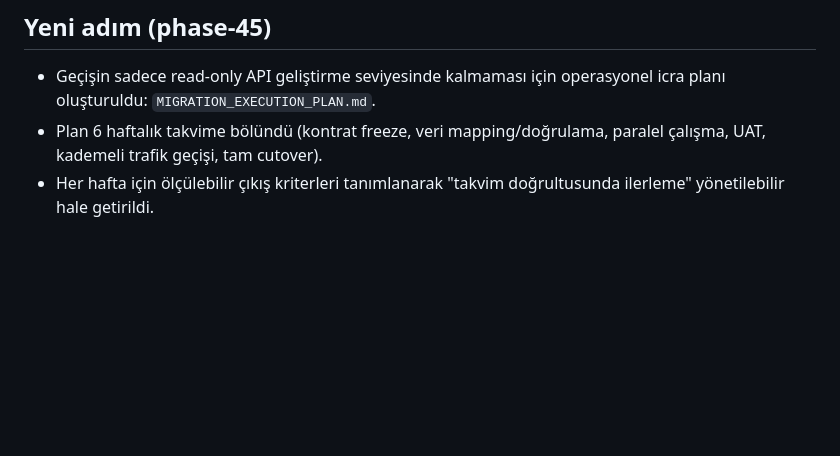
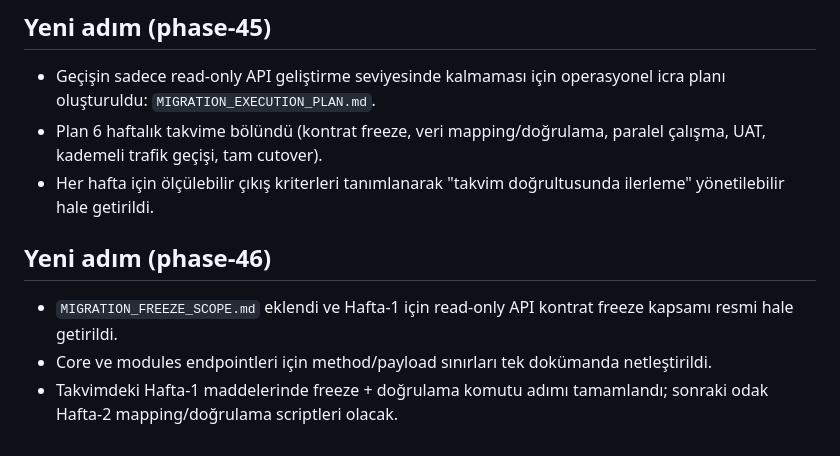
Before and after one commit to ayzekinus/napi, a Markdown page: MIGRATION_START.md, the part around the change. Rendered like a GitHub page; blank space fills up the shorter version.

Commit message:
Define week-1 freeze scope and update migration schedule progress (#49)

```diff
--- a/MIGRATION_START.md
+++ b/MIGRATION_START.md
@@ -250,3 +250,9 @@ Bu commit, mevcut PHP tabanlı sistemden yeni mimariye geçiş için başlangı
 - Geçişin sadece read-only API geliştirme seviyesinde kalmaması için operasyonel icra planı oluşturuldu: `MIGRATION_EXECUTION_PLAN.md`.
 - Plan 6 haftalık takvime bölündü (kontrat freeze, veri mapping/doğrulama, paralel çalışma, UAT, kademeli trafik geçişi, tam cutover).
 - Her hafta için ölçülebilir çıkış kriterleri tanımlanarak "takvim doğrultusunda ilerleme" yönetilebilir hale getirildi.
+
+
+## Yeni adım (phase-46)
+- `MIGRATION_FREEZE_SCOPE.md` eklendi ve Hafta-1 için read-only API kontrat freeze kapsamı resmi hale getirildi.
+- Core ve modules endpointleri için method/payload sınırları tek dokümanda netleştirildi.
+- Takvimdeki Hafta-1 maddelerinde freeze + doğrulama komutu adımı tamamlandı; sonraki odak Hafta-2 mapping/doğrulama scriptleri olacak.
```
Also changed, not shown: MIGRATION_EXECUTION_PLAN.md (+2 -2 lines), MIGRATION_FREEZE_SCOPE.md (added, +80 -0 lines).
